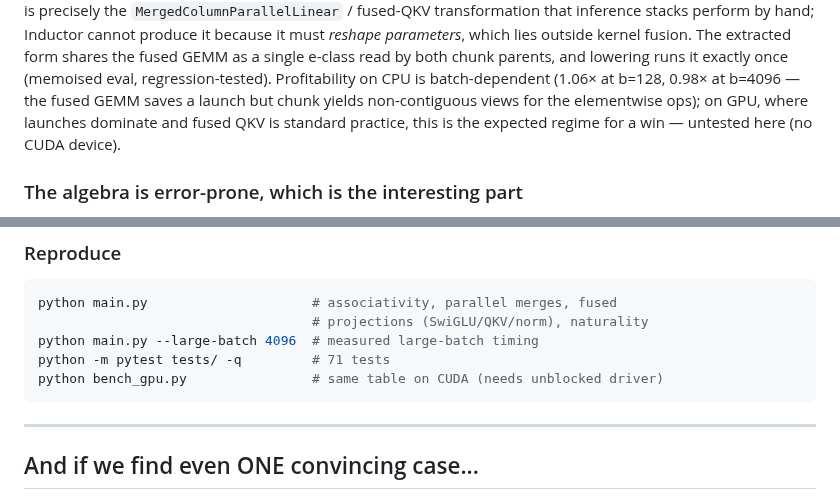
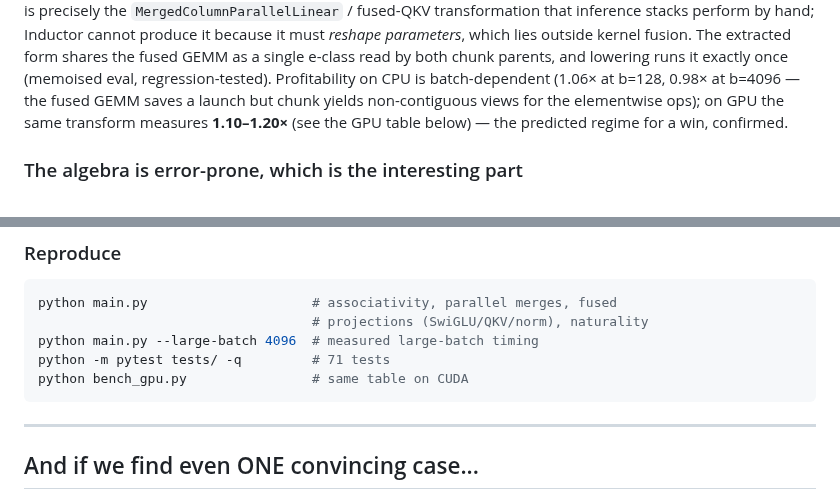
Before and after one commit to luisfuturist/catopt, a Markdown page: README.md, 2 parts joined by grey strips. GitHub-like rendering.

Commit message:
README: drop stale "no CUDA" note, GPU numbers now measured
Generated with [Devin](https://devin.ai)

Co-Authored-By: Devin <158243242+devin-ai-integration[bot]@users.noreply.github.com>

````diff
--- a/README.md
+++ b/README.md
@@ -264,9 +264,9 @@ parameters*, which lies outside kernel fusion. The extracted form shares the
 fused GEMM as a single e-class read by both chunk parents, and lowering runs
 it exactly once (memoised eval, regression-tested). Profitability on CPU is
 batch-dependent (1.06× at b=128, 0.98× at b=4096 — the fused GEMM saves a
-launch but chunk yields non-contiguous views for the elementwise ops); on GPU,
-where launches dominate and fused QKV is standard practice, this is the
-expected regime for a win — untested here (no CUDA device).
+launch but chunk yields non-contiguous views for the elementwise ops); on GPU
+the same transform measures **1.10–1.20×** (see the GPU table below) — the
+predicted regime for a win, confirmed.
 
 ### The algebra is error-prone, which is the interesting part
 
@@ -399,7 +399,7 @@ python main.py                     # associativity, parallel merges, fused
                                    # projections (SwiGLU/QKV/norm), naturality
 python main.py --large-batch 4096  # measured large-batch timing
 python -m pytest tests/ -q         # 71 tests
-python bench_gpu.py                # same table on CUDA (needs unblocked driver)
+python bench_gpu.py                # same table on CUDA
 ```
 
 ---
````
